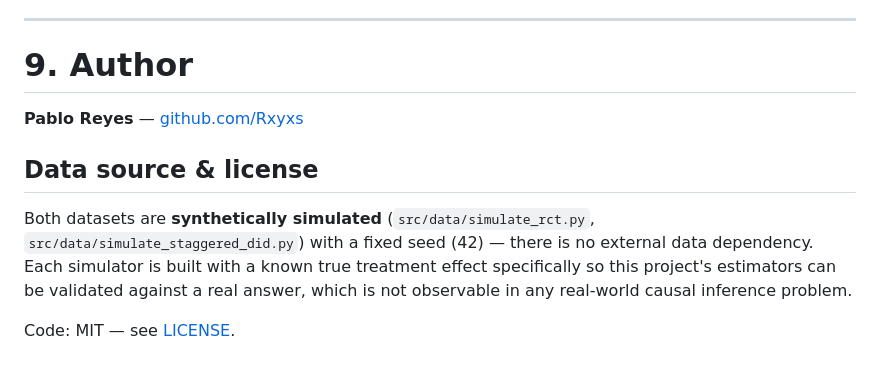
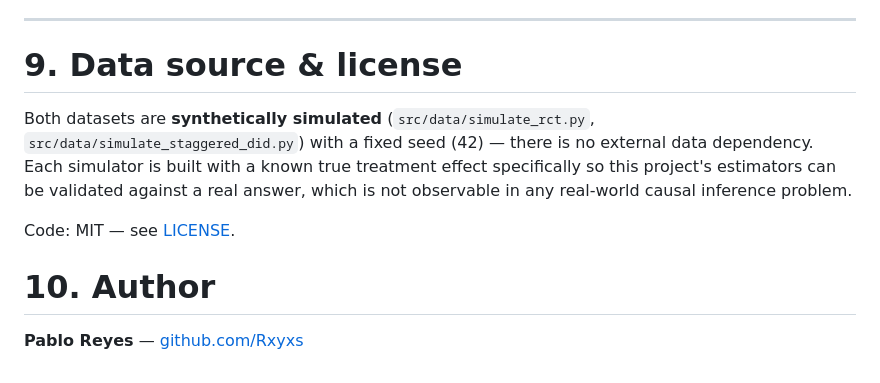
Before and after one commit to Rxyxs/chile-mining-fleet-causal-impact, a Markdown page: README.md, the part around the change. Rendered like a GitHub page.

```diff
--- a/README.md
+++ b/README.md
@@ -316,12 +316,12 @@ The event-study curve shows the effect starting near zero at adoption and growin
 
 ---
 
-# 9. Author
-
-**Pablo Reyes** — [github.com/Rxyxs](https://github.com/Rxyxs)
-
-## Data source & license
+# 9. Data source & license
 
 Both datasets are **synthetically simulated** (`src/data/simulate_rct.py`, `src/data/simulate_staggered_did.py`) with a fixed seed (42) — there is no external data dependency. Each simulator is built with a known true treatment effect specifically so this project's estimators can be validated against a real answer, which is not observable in any real-world causal inference problem.
 
 Code: MIT — see [LICENSE](LICENSE).
+
+# 10. Author
+
+**Pablo Reyes** — [github.com/Rxyxs](https://github.com/Rxyxs)
```
Also changed, not shown: README.es.md (+5 -5 lines).
